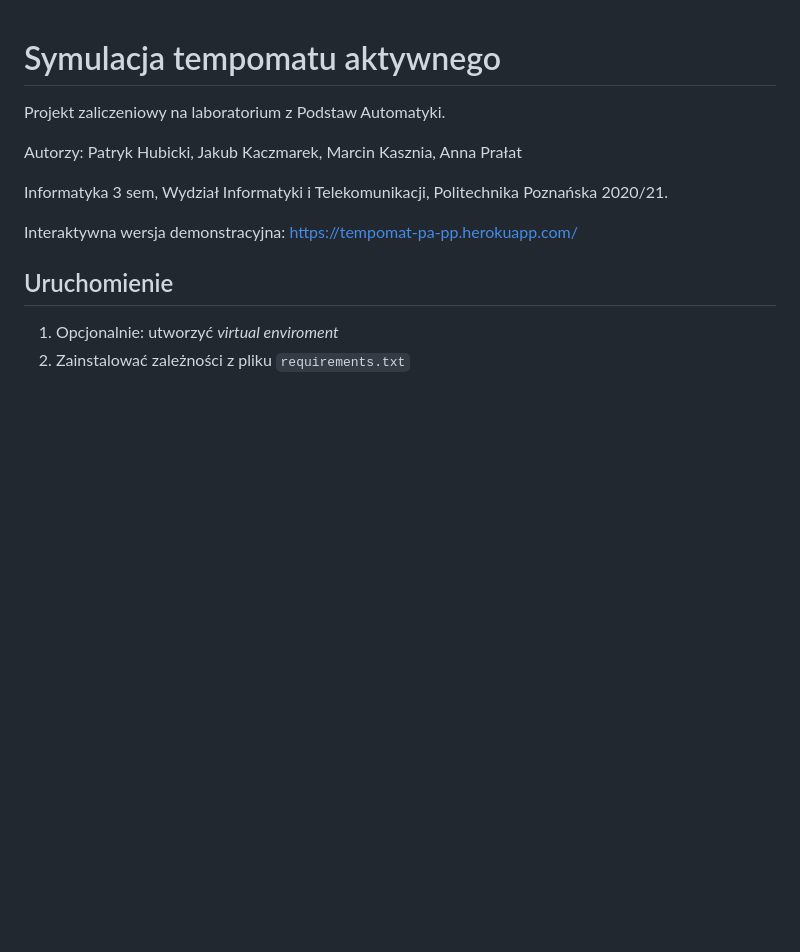
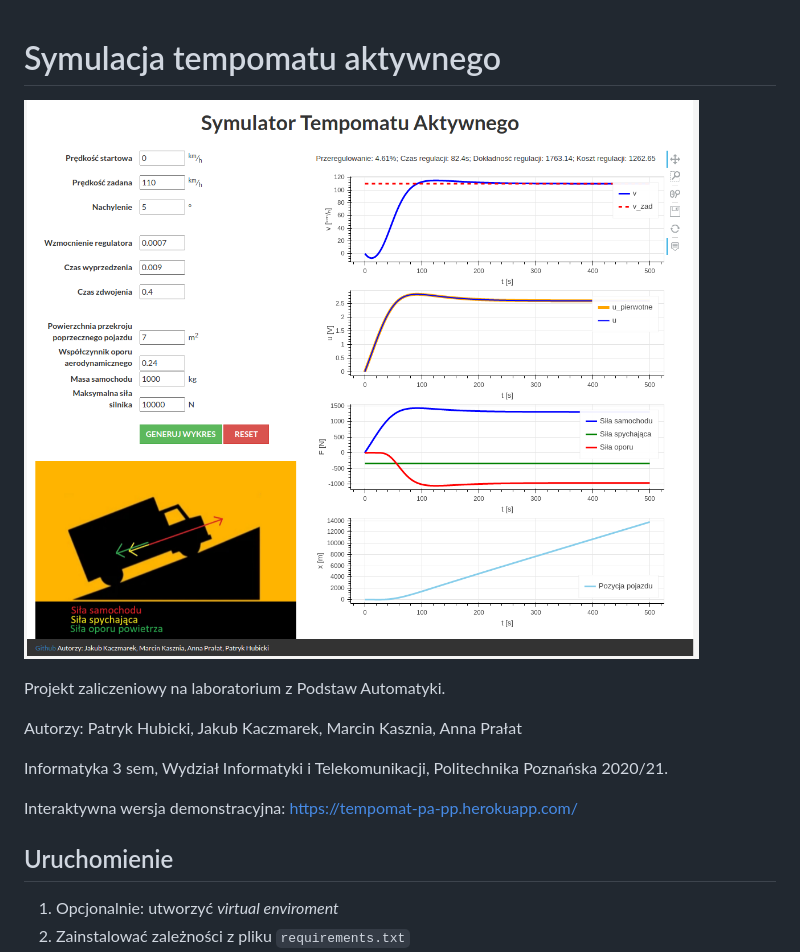
Before and after one commit to kasmar00/PUT-INF3-PA-Projekt, a Markdown page: README.md, the part around the change. GitHub-like rendering; pictures changed too: Screenshot.png (added); blank space fills up the shorter version.

Commit message:
Add screenshot to readme

```diff
--- a/README.md
+++ b/README.md
@@ -1,4 +1,6 @@
 # Symulacja tempomatu aktywnego
+
+![Screenshot of demo](Screenshot.png)
 
 Projekt zaliczeniowy na laboratorium z Podstaw Automatyki.
 
```
